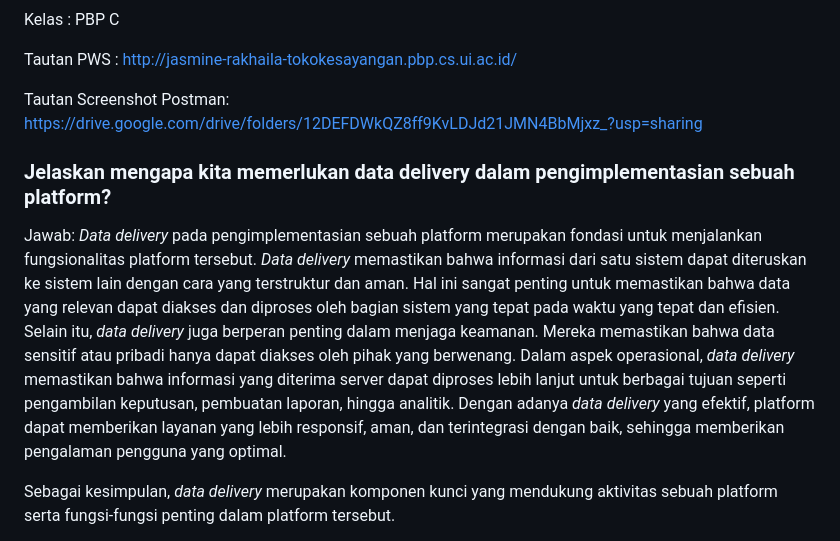
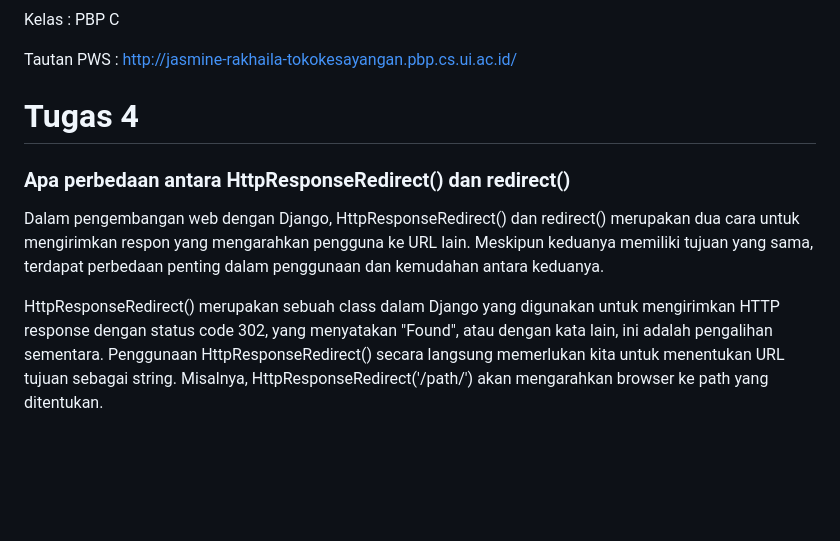
Before and after one commit to jasminerakhaila/toko-kesayangan, a Markdown page: README.md, the part around the change printed below. Drawn GitHub-style; blank space fills up the shorter version.

Commit message:
README Tugas 4

```diff
--- a/README.md
+++ b/README.md
@@ -6,10 +6,10 @@ Kelas : PBP C
 
 Tautan PWS : http://jasmine-rakhaila-tokokesayangan.pbp.cs.ui.ac.id/
 
-Tautan Screenshot Postman: https://drive.google.com/drive/folders/12DEFDWkQZ8ff9KvLDJd21JMN4BbMjxz_?usp=sharing
+# Tugas 4
 
- ### Jelaskan mengapa kita memerlukan data delivery dalam pengimplementasian sebuah platform?
-Jawab: _Data delivery_ pada pengimplementasian sebuah platform merupakan fondasi untuk menjalankan fungsionalitas platform tersebut. _Data delivery_ memastikan bahwa informasi dari satu sistem dapat diteruskan ke sistem lain dengan cara yang terstruktur dan aman. Hal ini sangat penting untuk memastikan bahwa data yang relevan dapat diakses dan diproses oleh bagian sistem yang tepat pada waktu yang tepat dan efisien. Selain itu, _data delivery_ juga berperan penting dalam menjaga keamanan. Mereka memastikan bahwa data sensitif atau pribadi hanya dapat diakses oleh pihak yang berwenang. Dalam aspek operasional, _data delivery_ memastikan bahwa informasi yang diterima server dapat diproses lebih lanjut untuk berbagai tujuan seperti pengambilan keputusan, pembuatan laporan, hingga analitik. Dengan adanya _data delivery_ yang efektif, platform dapat memberikan layanan yang lebih responsif, aman, dan terintegrasi dengan baik, sehingga memberikan pengalaman pengguna yang optimal.
+### Apa perbedaan antara HttpResponseRedirect() dan redirect()
+Dalam pengembangan web dengan Django, HttpResponseRedirect() dan redirect() merupakan dua cara untuk mengirimkan respon yang mengarahkan pengguna ke URL lain. Meskipun keduanya memiliki tujuan yang sama, terdapat perbedaan penting dalam penggunaan dan kemudahan antara keduanya.
 
-Sebagai kesimpulan, _data delivery_ merupakan komponen kunci yang mendukung aktivitas sebuah platform serta fungsi-fungsi penting dalam platform tersebut.
+HttpResponseRedirect() merupakan sebuah class dalam Django yang digunakan untuk mengirimkan HTTP response dengan status code 302, yang menyatakan "Found", atau dengan kata lain, ini adalah pengalihan sementara. Penggunaan HttpResponseRedirect() secara langsung memerlukan kita untuk menentukan URL tujuan sebagai string. Misalnya, HttpResponseRedirect('/path/') akan mengarahkan browser ke path yang ditentukan.
 
```
Also changed, not shown: other parts of README.md (+35 -57 lines).
